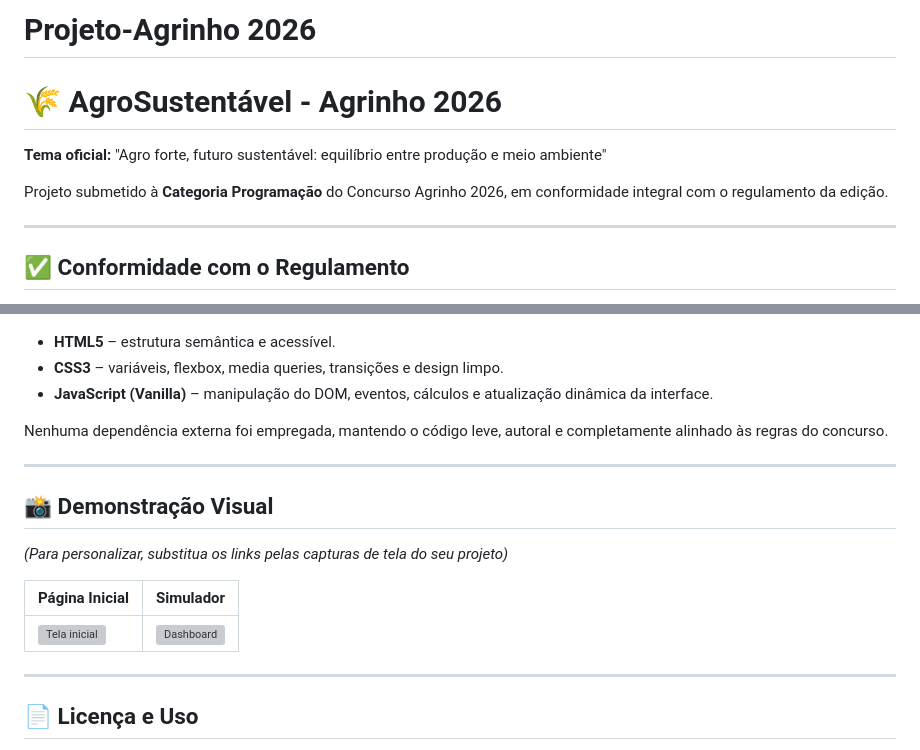
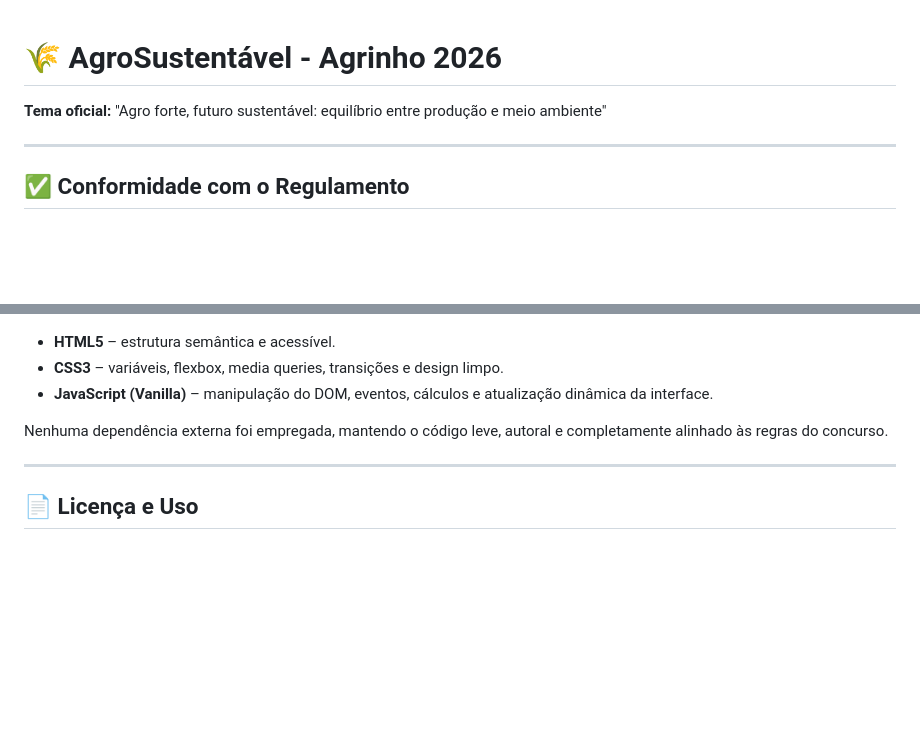
Before and after one commit to Jose-Henrique01/Trabalho-Agrinho, a Markdown page: README.md, 2 parts joined by grey strips. GitHub-like rendering; blank space fills up the shorter version; grey boxes are pictures that could not be loaded.

```diff
--- a/README.md
+++ b/README.md
@@ -1,9 +1,6 @@
-# Projeto-Agrinho 2026
 # 🌾 AgroSustentável - Agrinho 2026
 
 **Tema oficial:** "Agro forte, futuro sustentável: equilíbrio entre produção e meio ambiente"
-
-Projeto submetido à **Categoria Programação** do Concurso Agrinho 2026, em conformidade integral com o regulamento da edição.
 
 ---
 
@@ -69,16 +66,6 @@ Nenhuma dependência externa foi empregada, mantendo o código leve, autoral e c
 
 ---
 
-## 📸 Demonstração Visual
-
-_(Para personalizar, substitua os links pelas capturas de tela do seu projeto)_
-
-| Página Inicial | Simulador |
-|----------------|-----------|
-| ![Tela inicial](screenshots/index.png) | ![Dashboard](screenshots/dashboard.png) |
-
----
-
 ## 📄 Licença e Uso
 
 Este projeto foi criado exclusivamente para a participação no Concurso Agrinho 2026. É permitida sua utilização para fins educacionais, desde que mantida a referência ao autor e ao tema original.
```
Also changed, not shown: other parts of README.md (+2 -2 lines).
